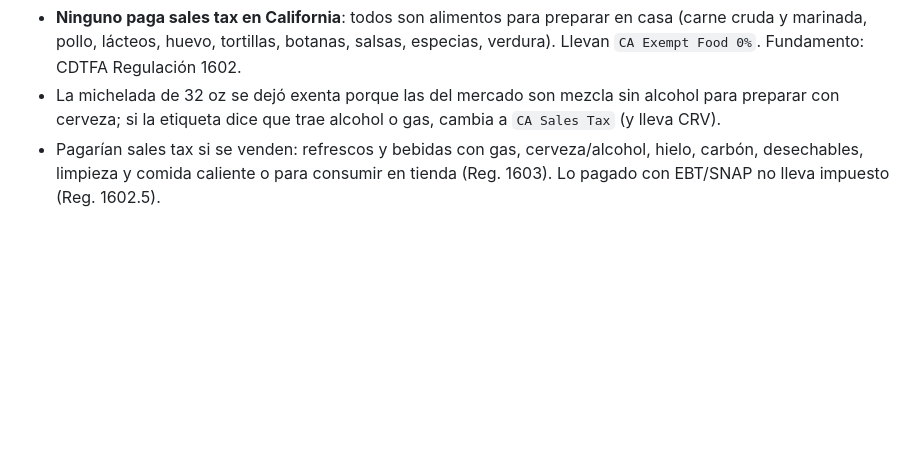
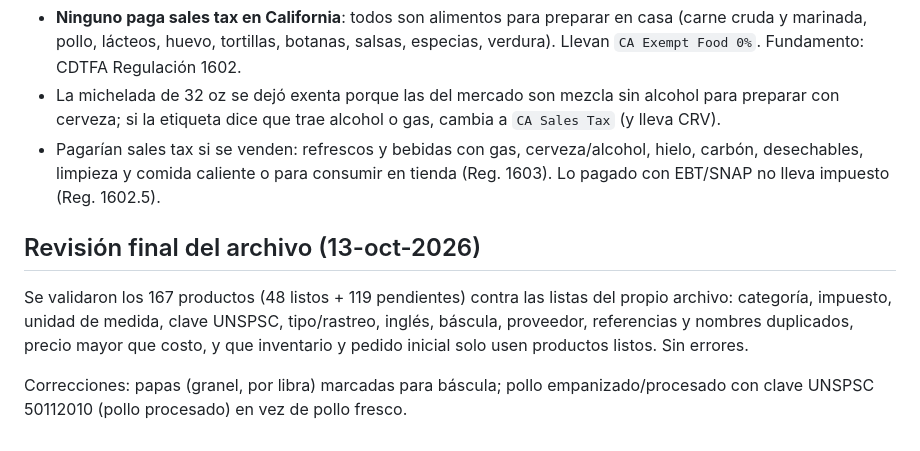
Before and after one commit to bahemu89-lab/mazatlam, a Markdown page: precios-usa/README.md, the part around the change. Drawn GitHub-style; blank space fills up the shorter version.

Commit message:
precios-usa: revisión final de productos, impuestos y categorías
Co-Authored-By: Claude Opus 5.5 <noreply@anthropic.com>
Claude-Session: https://claude.ai/code/session_01XACCR2xngppLcBDp4fjq9x

```diff
--- a/precios-usa/README.md
+++ b/precios-usa/README.md
@@ -78,3 +78,9 @@ Hoja **Impuestos por producto** en `ODOO_USA_COMPLETO.xlsx`: los 167 productos c
 - **Ninguno paga sales tax en California**: todos son alimentos para preparar en casa (carne cruda y marinada, pollo, lácteos, huevo, tortillas, botanas, salsas, especias, verdura). Llevan `CA Exempt Food 0%`. Fundamento: CDTFA Regulación 1602.
 - La michelada de 32 oz se dejó exenta porque las del mercado son mezcla sin alcohol para preparar con cerveza; si la etiqueta dice que trae alcohol o gas, cambia a `CA Sales Tax` (y lleva CRV).
 - Pagarían sales tax si se venden: refrescos y bebidas con gas, cerveza/alcohol, hielo, carbón, desechables, limpieza y comida caliente o para consumir en tienda (Reg. 1603). Lo pagado con EBT/SNAP no lleva impuesto (Reg. 1602.5).
+
+## Revisión final del archivo (13-oct-2026)
+
+Se validaron los 167 productos (48 listos + 119 pendientes) contra las listas del propio archivo: categoría, impuesto, unidad de medida, clave UNSPSC, tipo/rastreo, inglés, báscula, proveedor, referencias y nombres duplicados, precio mayor que costo, y que inventario y pedido inicial solo usen productos listos. Sin errores.
+
+Correcciones: papas (granel, por libra) marcadas para báscula; pollo empanizado/procesado con clave UNSPSC 50112010 (pollo procesado) en vez de pollo fresco.
```
